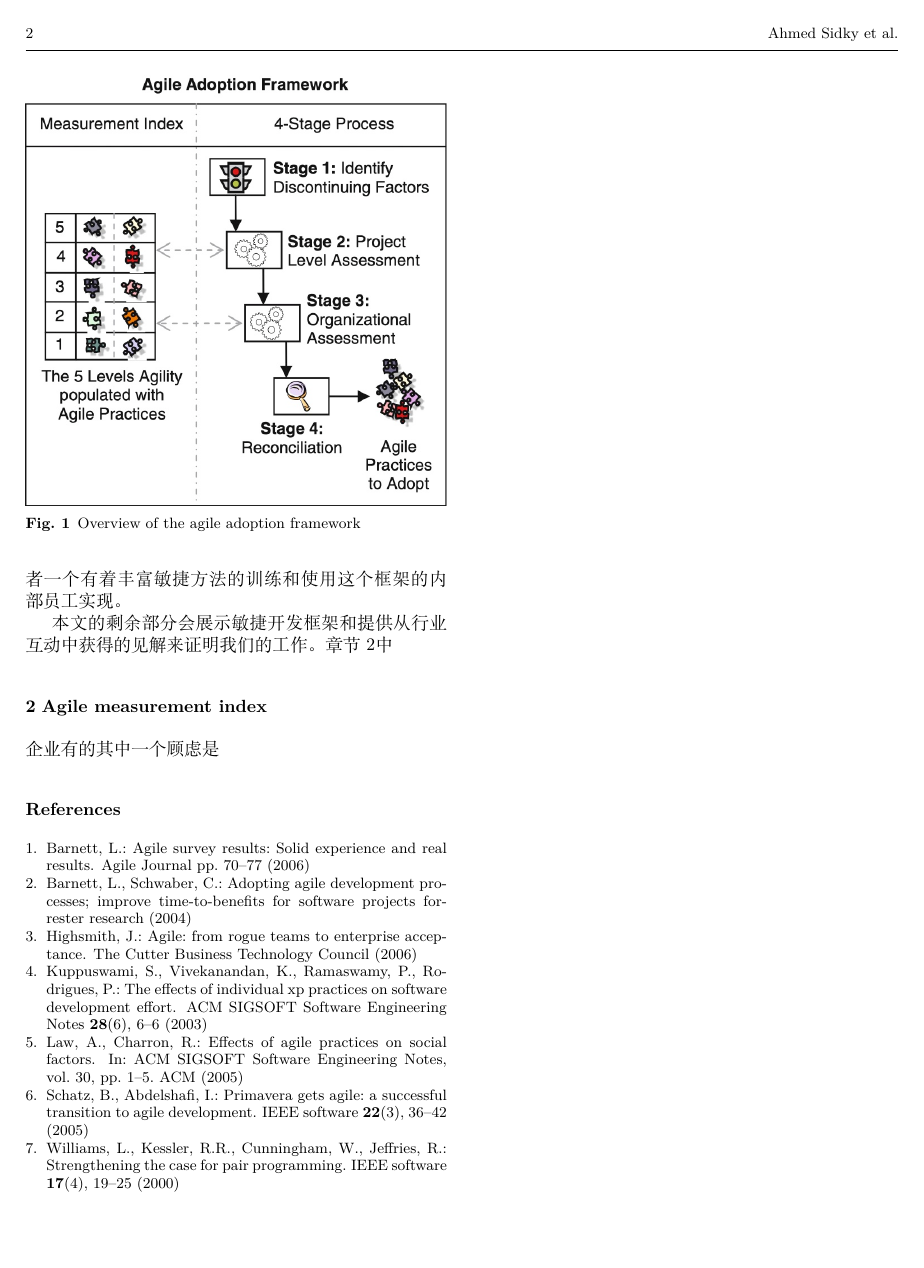
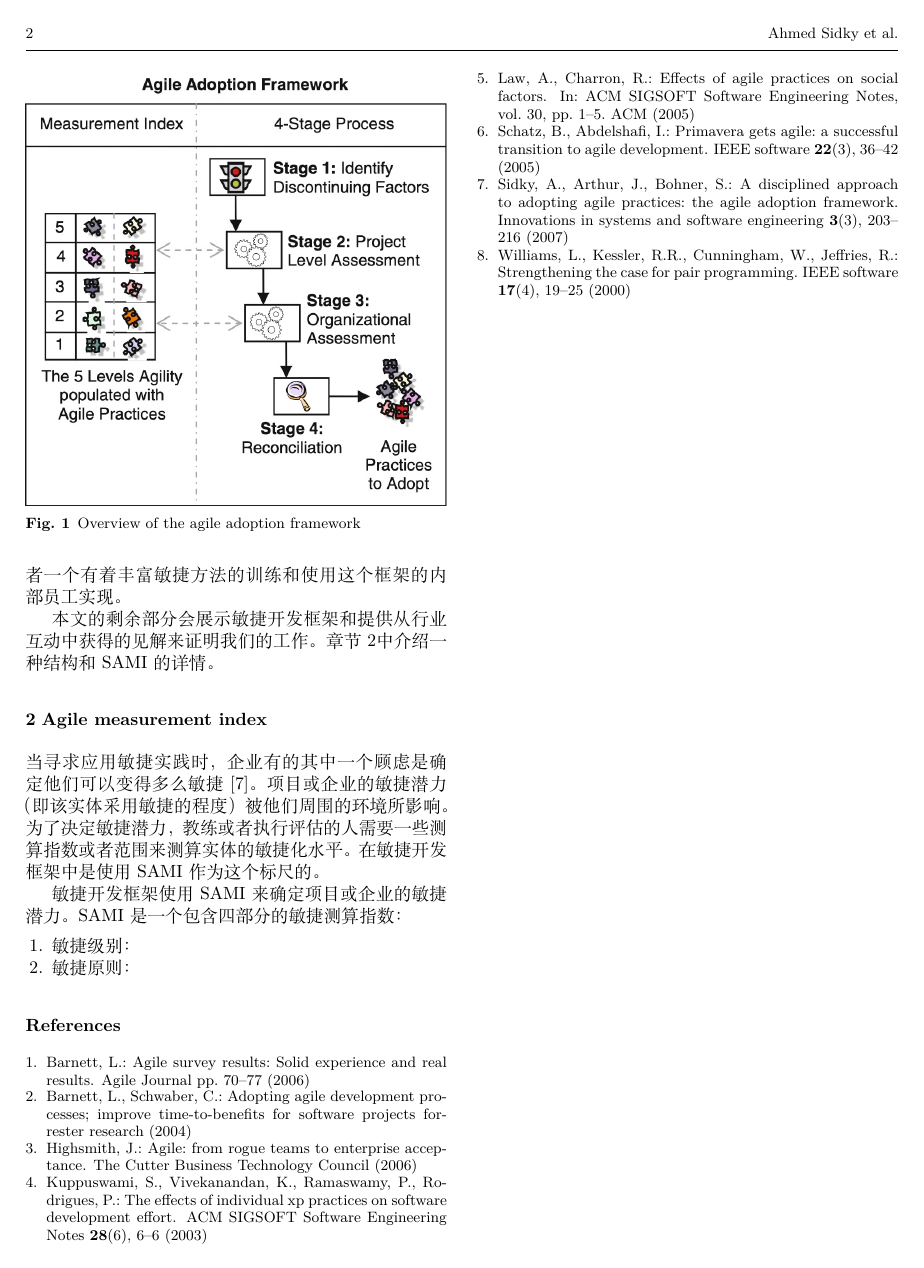
Before and after one commit to justxuewei/A-disciplined-approach-to-adopting-agile-practices-the-agile-adoption-framework, a LaTeX paper (main.tex, which reads mybibtex.bib): page 2 of 2. Compiled offline with XeLaTeX.

Commit message:
enumrate test

```diff
--- a/main.tex
+++ b/main.tex
@@ -56,12 +56,20 @@
 
 正如上面列出的那样，敏捷开发框架提供了一种重要的可以保证采用敏捷实践成功的办法，但是只是这一个是远远不够的。在四阶段中的指导和测算的解释要素也是很重要的，或许可以通过一个有经验的敏捷教练或者一个有着丰富敏捷方法的训练和使用这个框架的内部员工实现。
 
-本文的剩余部分会展示敏捷开发框架和提供从行业互动中获得的见解来证明我们的工作。章节\ref{ami}中
+本文的剩余部分会展示敏捷开发框架和提供从行业互动中获得的见解来证明我们的工作。章节\ref{ami}中介绍一种结构和SAMI的详情。
+% TODO
 
 \section{Agile measurement index}
 \label{ami}
 
-企业有的其中一个顾虑是
+当寻求应用敏捷实践时，企业有的其中一个顾虑是确定他们可以变得多么敏捷\cite{sidky2007disciplined}。项目或企业的敏捷潜力（即该实体采用敏捷的程度）被他们周围的环境所影响。为了决定敏捷潜力，教练或者执行评估的人需要一些测算指数或者范围来测算实体的敏捷化水平。在敏捷开发框架中是使用SAMI作为这个标尺的。
+
+敏捷开发框架使用SAMI来确定项目或企业的敏捷潜力。SAMI是一个包含四部分的敏捷测算指数：
+
+\begin{enumerate}
+    \item 敏捷级别：
+    \item 敏捷原则：
+\end{enumerate}
 
 \bibliographystyle{spmpsci}
 \bibliography{mybibtex}
--- a/mybibtex.bib
+++ b/mybibtex.bib
@@ -6,12 +7,26 @@
   year={2006}
 }
 
+% ref 9
 @article{barnett2004adopting,
   title={Adopting agile development processes; improve time-to-benefits for software projects forrester research},
   author={Barnett, L and Schwaber, C},
   year={2004}
 }
 
+% ref 20
+@article{sidky2007disciplined,
+  title={A disciplined approach to adopting agile practices: the agile adoption framework},
+  author={Sidky, Ahmed and Arthur, James and Bohner, Shawn},
+  journal={Innovations in systems and software engineering},
+  volume={3},
+  number={3},
+  pages={203--216},
+  year={2007},
+  publisher={Springer}
+}
+
+% ref 24
 @article{highsmith2006agile,
   title={Agile: from rogue teams to enterprise acceptance},
   author={Highsmith, J},
```
Also changed, not shown: mybibtex.bib (1 more changed lines).
